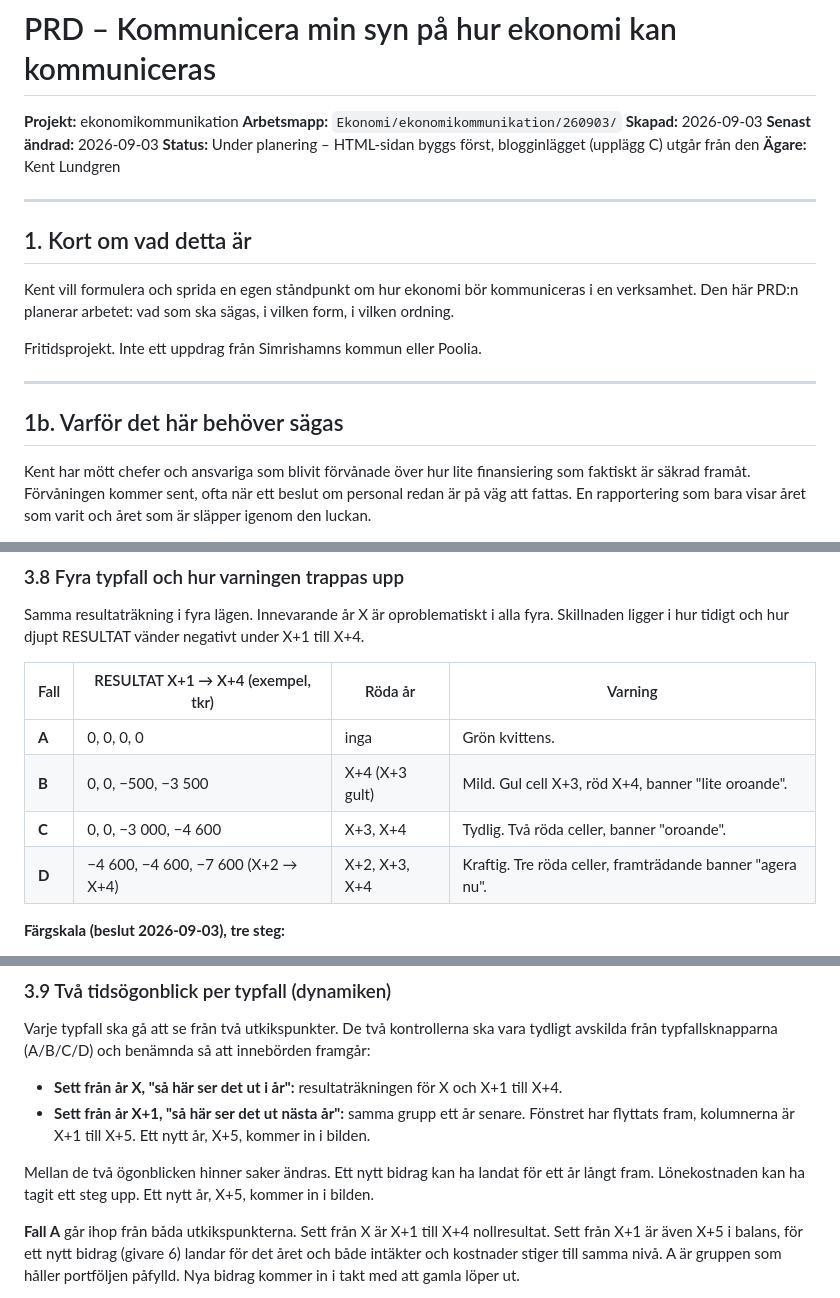
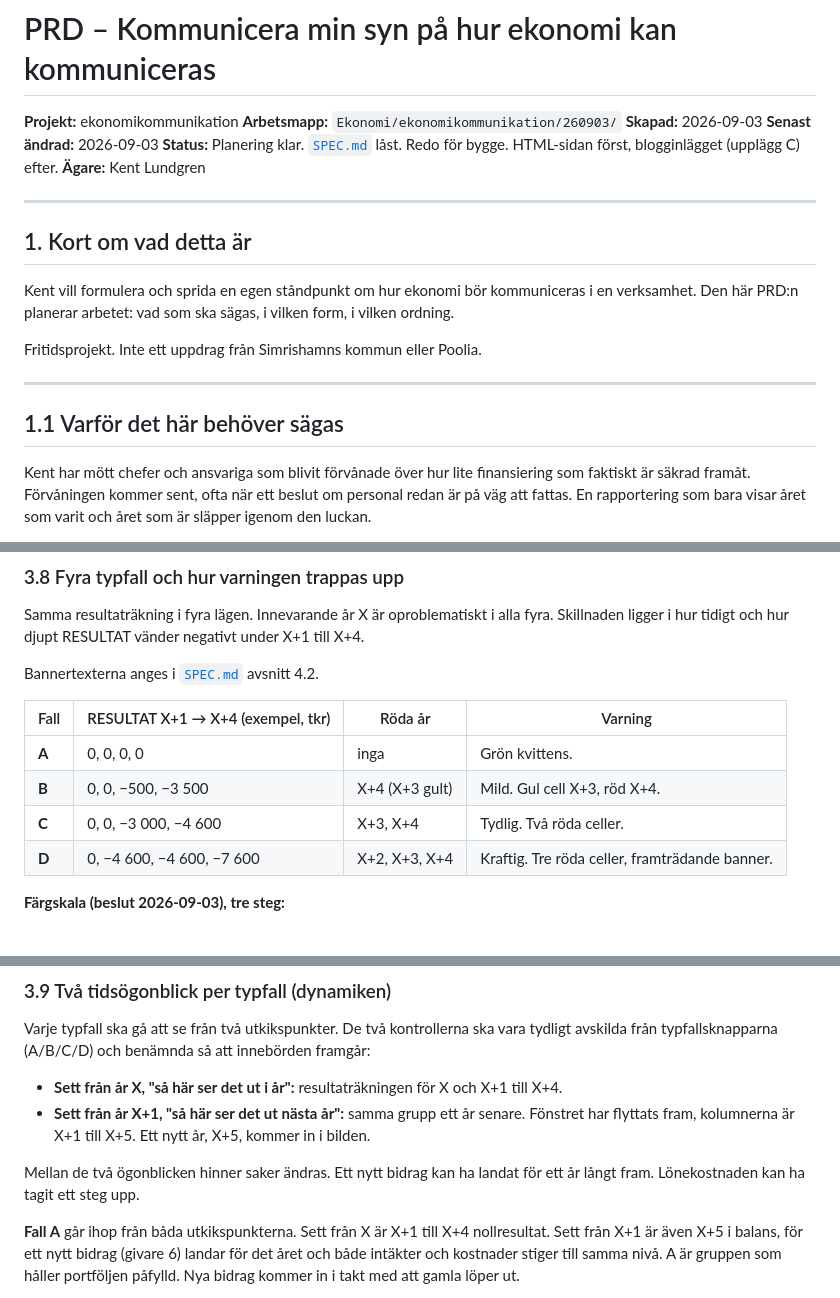
Before and after one commit to kentlundgren/Ekonomi, a Markdown page: ekonomikommunikation/260903/PRD.md, 3 parts joined by grey strips. Rendered like a GitHub page.

```diff
--- a/ekonomikommunikation/260903/PRD.md
+++ b/ekonomikommunikation/260903/PRD.md
@@ -4,7 +4,7 @@
 **Arbetsmapp:** `Ekonomi/ekonomikommunikation/260903/`
 **Skapad:** 2026-09-03
 **Senast ändrad:** 2026-09-03
-**Status:** Under planering – HTML-sidan byggs först, blogginlägget (upplägg C) utgår från den
+**Status:** Planering klar. [`SPEC.md`](SPEC.md) låst. Redo för bygge. HTML-sidan först, blogginlägget (upplägg C) efter.
 **Ägare:** Kent Lundgren
 
 ---
@@ -19,7 +19,7 @@ Fritidsprojekt. Inte ett uppdrag från Simrishamns kommun eller Poolia.
 
 ---
 
-## 1b. Varför det här behöver sägas
+## 1.1 Varför det här behöver sägas
 
 Kent har mött chefer och ansvariga som blivit förvånade över hur lite
 finansiering som faktiskt är säkrad framåt. Förvåningen kommer sent, ofta när
@@ -159,12 +154,14 @@ Samma resultaträkning i fyra lägen. Innevarande år X är oproblematiskt i all
 fyra. Skillnaden ligger i hur tidigt och hur djupt RESULTAT vänder negativt
 under X+1 till X+4.
 
+Bannertexterna anges i [`SPEC.md`](SPEC.md) avsnitt 4.2.
+
 | Fall | RESULTAT X+1 → X+4 (exempel, tkr) | Röda år | Varning |
 |------|----------------------------------|---------|---------|
 | **A** | 0, 0, 0, 0 | inga | Grön kvittens. |
-| **B** | 0, 0, −500, −3 500 | X+4 (X+3 gult) | Mild. Gul cell X+3, röd X+4, banner "lite oroande". |
-| **C** | 0, 0, −3 000, −4 600 | X+3, X+4 | Tydlig. Två röda celler, banner "oroande". |
-| **D** | −4 600, −4 600, −7 600 (X+2 → X+4) | X+2, X+3, X+4 | Kraftig. Tre röda celler, framträdande banner "agera nu". |
+| **B** | 0, 0, −500, −3 500 | X+4 (X+3 gult) | Mild. Gul cell X+3, röd X+4. |
+| **C** | 0, 0, −3 000, −4 600 | X+3, X+4 | Tydlig. Två röda celler. |
+| **D** | 0, −4 600, −4 600, −7 600 | X+2, X+3, X+4 | Kraftig. Tre röda celler, framträdande banner. |
 
 **Färgskala (beslut 2026-09-03), tre steg:**
 
@@ -204,8 +201,7 @@ innebörden framgår:
   X+5, kommer in i bilden.
 
 Mellan de två ögonblicken hinner saker ändras. Ett nytt bidrag kan ha landat
-för ett år långt fram. Lönekostnaden kan ha tagit ett steg upp. Ett nytt år,
-X+5, kommer in i bilden.
+för ett år långt fram. Lönekostnaden kan ha tagit ett steg upp.
 
 **Fall A** går ihop från båda utkikspunkterna. Sett från X är X+1 till X+4
 nollresultat. Sett från X+1 är även X+5 i balans, för ett nytt bidrag (givare
```
Also changed, not shown: other parts of ekonomikommunikation/260903/PRD.md (+34 -33 lines), ekonomikommunikation/260903/SPEC.md (+6 -0 lines).
